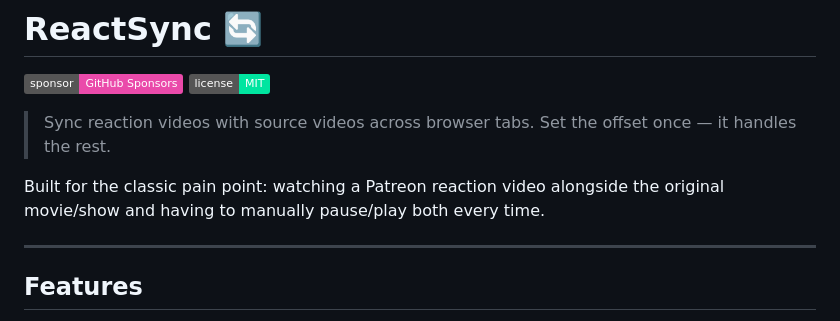
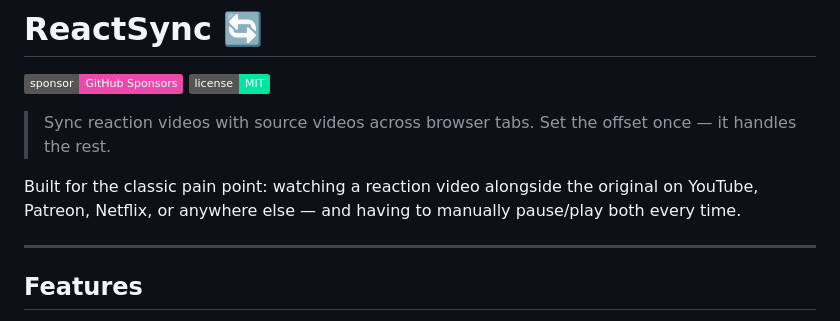
Before and after one commit to ramezian1/react-sync, a Markdown page: README.md, the part around the change. GitHub-like rendering; badges without logos.

Commit message:
Broaden README description beyond Patreon
https://claude.ai/code/session_01EasfmstPFdG9JrqFhnibEZ

```diff
--- a/README.md
+++ b/README.md
@@ -5,7 +5,7 @@
 
 > Sync reaction videos with source videos across browser tabs. Set the offset once — it handles the rest.
 
-Built for the classic pain point: watching a Patreon reaction video alongside the original movie/show and having to manually pause/play both every time.
+Built for the classic pain point: watching a reaction video alongside the original on YouTube, Patreon, Netflix, or anywhere else — and having to manually pause/play both every time.
 
 ---
 
```
